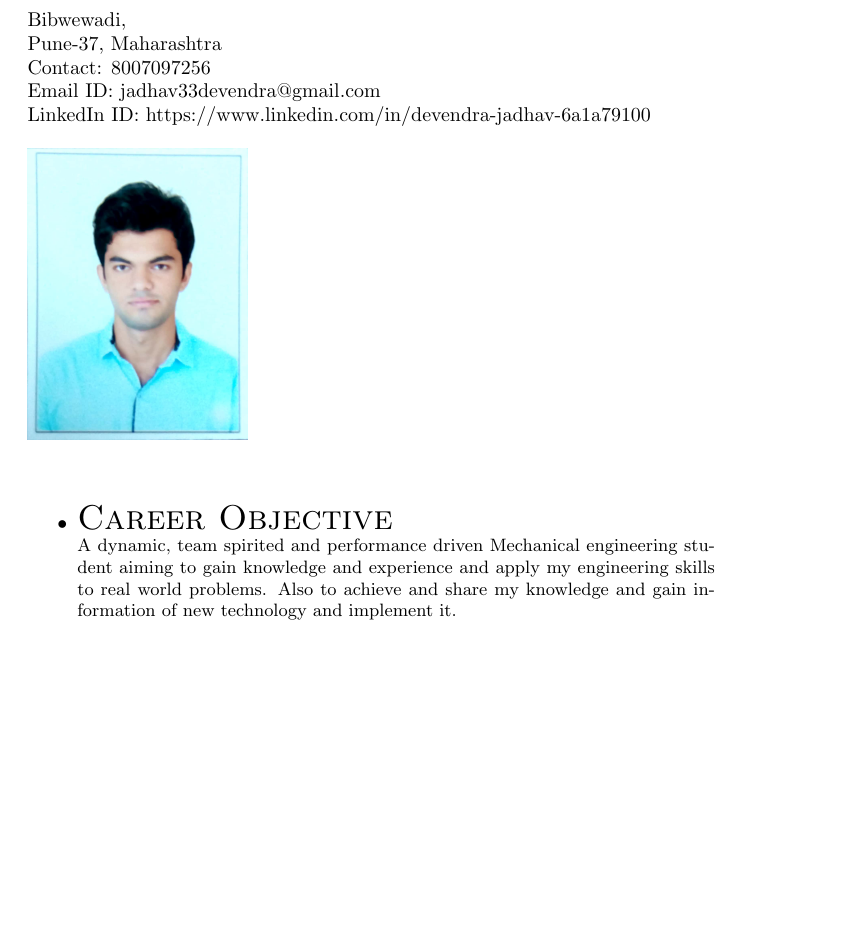
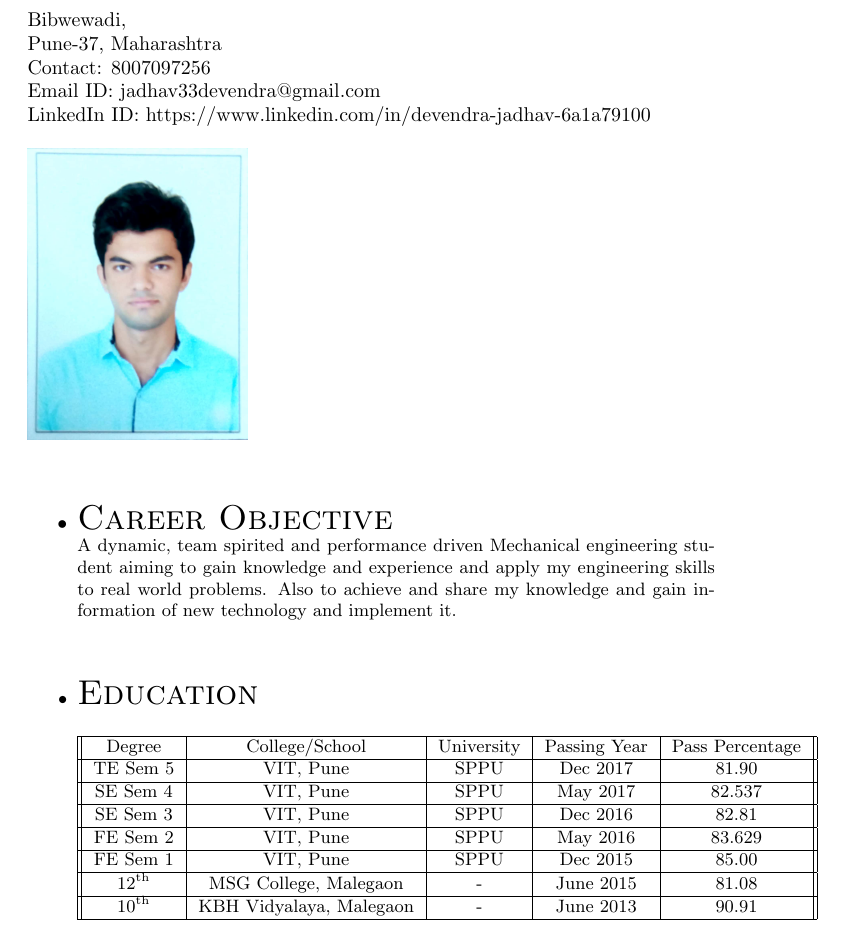
Before and after one commit to devendrajadhav3/devendrajadhav3, a LaTeX CV (DevendraResume.tex): part of the page, cut so that both start at the same text, the shorter picture padded with empty space. Compiled offline with pdfLaTeX.

Commit message:
Education

```diff
--- a/DevendraResume.tex
+++ b/DevendraResume.tex
@@ -36,5 +36,27 @@ LinkedIn ID: https://www.linkedin.com/in/devendra-jadhav-6a1a79100
 	%\end{tabular}
 
 
+%Section: Education
+\bigskip
+\item \begin{LARGE}
+	\textsc{Education}
+\end{LARGE} \\
+
+\begin{tabular}{||c|c|c|c|c||}
+	\hline
+
+	Degree & College/School & University & Passing Year & Pass Percentage \\
+	\hline
+	TE Sem 5 & VIT, Pune & SPPU & Dec 2017 & 81.90\\\hline
+	SE Sem 4 & VIT, Pune & SPPU & May 2017 & 82.537\\\hline
+	SE Sem 3 & VIT, Pune & SPPU & Dec 2016 & 82.81\\\hline
+	FE Sem 2 & VIT, Pune & SPPU & May 2016 & 83.629\\\hline
+	FE Sem 1 & VIT, Pune & SPPU & Dec 2015 & 85.00\\\hline
+	12\textsuperscript{th} & MSG College, Malegaon & - & June 2015 & 81.08 \\
+	\hline10\textsuperscript{th} & KBH Vidyalaya, Malegaon & - & June 2013 & 90.91 \\\hline
+\end{tabular}
+
+
+\end{itemize}
 
 \end{document}
```
Also changed, not shown: DevendraResume.pdf, 2 other files.
